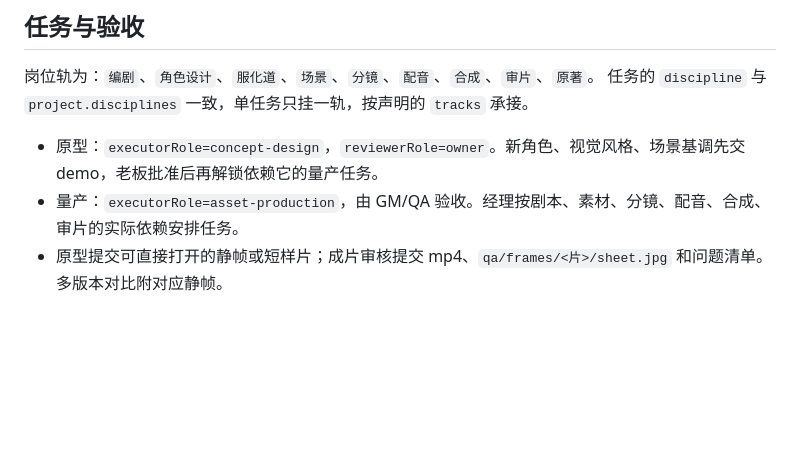
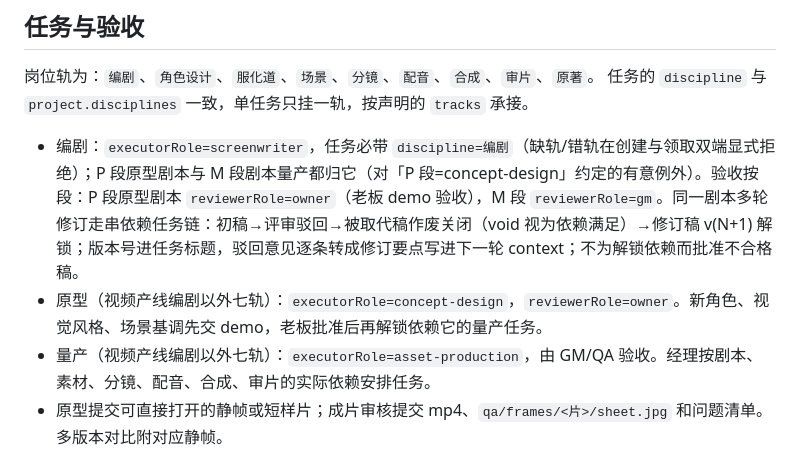
Before and after one commit to MainListActivity/maplayer-content, a Markdown page: AGENTS.md, the part around the change. Drawn GitHub-style; blank space fills up the shorter version.

Commit message:
AGENTS：编剧轨归 screenwriter（P 段例外、M 段=gm）与修订链约定
同步任务系统新增 screenwriter 岗位：编剧轨任务必带 discipline=编剧，
P 段原型剧本归 owner 验收、M 段归 gm；多轮修订串依赖、版本号进标题、
驳回要点进下一轮 context；其余七轨原映射不变，词表九轨不动。

Generated with [Devin](https://devin.ai)

Co-Authored-By: Devin <158243242+devin-ai-integration[bot]@users.noreply.github.com>

```diff
--- a/AGENTS.md
+++ b/AGENTS.md
@@ -15,8 +15,9 @@
 岗位轨为：`编剧`、`角色设计`、`服化道`、`场景`、`分镜`、`配音`、`合成`、`审片`、`原著`。
 任务的 `discipline` 与 `project.disciplines` 一致，单任务只挂一轨，按声明的 `tracks` 承接。
 
-- 原型：`executorRole=concept-design`，`reviewerRole=owner`。新角色、视觉风格、场景基调先交 demo，老板批准后再解锁依赖它的量产任务。
-- 量产：`executorRole=asset-production`，由 GM/QA 验收。经理按剧本、素材、分镜、配音、合成、审片的实际依赖安排任务。
+- 编剧：`executorRole=screenwriter`，任务必带 `discipline=编剧`（缺轨/错轨在创建与领取双端显式拒绝）；P 段原型剧本与 M 段剧本量产都归它（对「P 段=concept-design」约定的有意例外）。验收按段：P 段原型剧本 `reviewerRole=owner`（老板 demo 验收），M 段 `reviewerRole=gm`。同一剧本多轮修订走串依赖任务链：初稿→评审驳回→被取代稿作废关闭（void 视为依赖满足）→修订稿 v(N+1) 解锁；版本号进任务标题，驳回意见逐条转成修订要点写进下一轮 context；不为解锁依赖而批准不合格稿。
+- 原型（视频产线编剧以外七轨）：`executorRole=concept-design`，`reviewerRole=owner`。新角色、视觉风格、场景基调先交 demo，老板批准后再解锁依赖它的量产任务。
+- 量产（视频产线编剧以外七轨）：`executorRole=asset-production`，由 GM/QA 验收。经理按剧本、素材、分镜、配音、合成、审片的实际依赖安排任务。
 - 原型提交可直接打开的静帧或短样片；成片审核提交 mp4、`qa/frames/<片>/sheet.jpg` 和问题清单。多版本对比附对应静帧。
 
 ## 原著线（长篇故事创作）
```
